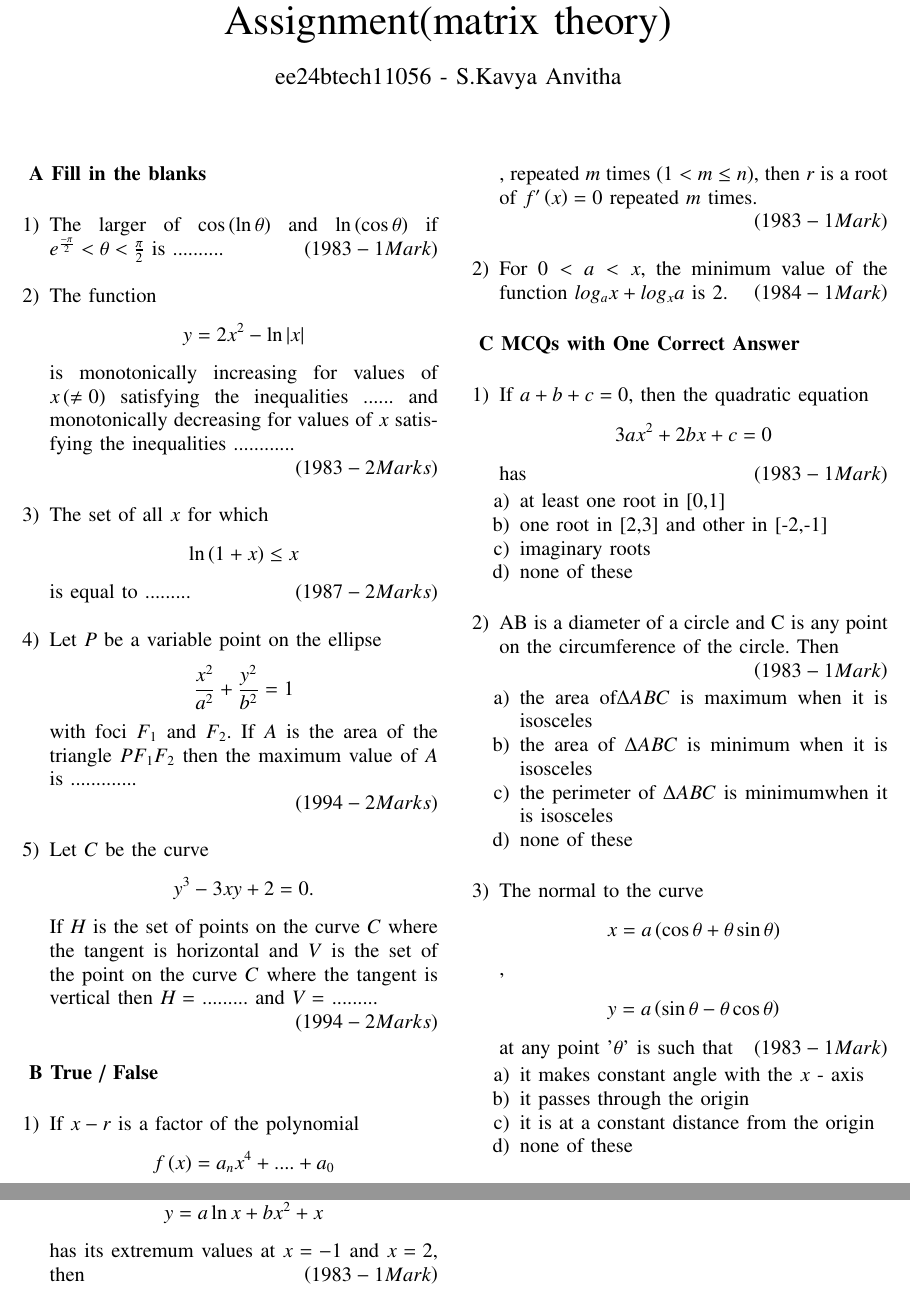
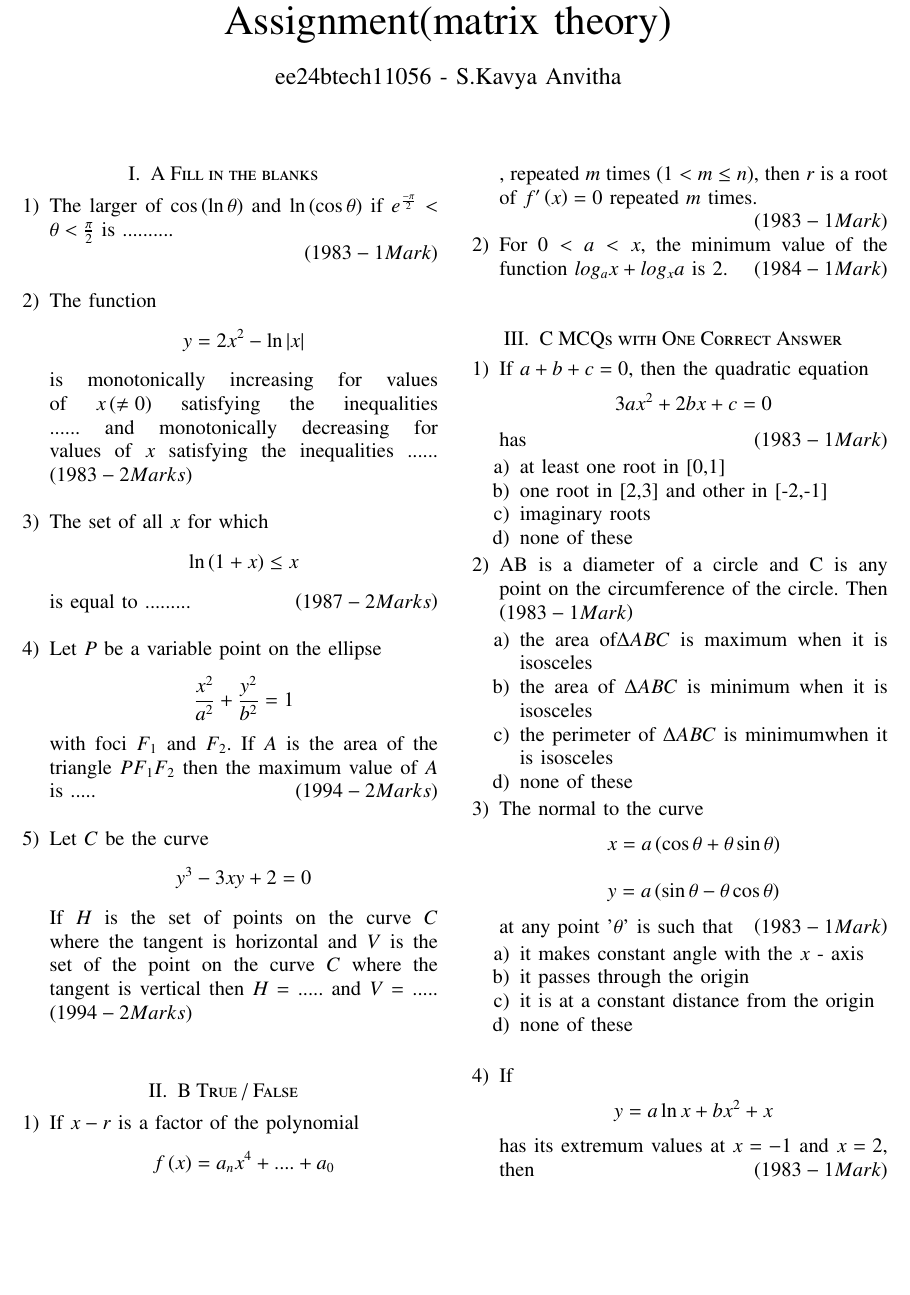
Before and after one commit to ee24btech11056/EE1030, a LaTeX problem sheet (Assignment1/main.tex): two parts of pages 1 and 2 of 2 before the commit and part of page 1 of 2 after it, the two joined at a grey line, cut so that both start at the same text, the shorter picture padded with empty space. Compiled offline with pdfLaTeX.

Commit message:
main.tex

```diff
--- a/Assignment1/main.tex
+++ b/Assignment1/main.tex
@@ -56,86 +56,99 @@
 \title{Assignment(matrix theory)}
 \author{ee24btech11056 - S.Kavya Anvitha}
 \maketitle
-\textbf{A Fill in the blanks}\\
+\section{A Fill in the blanks}
+
 \begin{enumerate}
 \item The larger of $\cos \brak{\ln \theta}$ and
 $\ln \brak{\cos \theta}$ if
 $e^{\frac{-\pi}{2}}< \theta< \frac{\pi}{2}$
 is ..........
+
 \hfill$\brak{1983 - 1 Mark}$\\
+
 
 \item The function \begin{align*}y=2x^{2}-\ln \abs x\end{align*}
 is monotonically increasing for values of $x\brak{\neq0}$ satisfying
 the inequalities ...... and monotonically decreasing for values of $x$
-satisfying the inequalities  ............
-
+satisfying the inequalities  ......
 \hfill$\brak{1983 - 2 Marks}$\\
 
-	\item The set of all $x$ for which \begin{align*}\ln \brak{1+x} \leq x\end{align*} is equal
-to .........\hfill$\brak{1987 - 2 Marks}$\\
+\item The set of all $x$ for which
+	\begin{align*}
+	\ln \brak{1+x} \leq x
+	\end{align*}
+is equal to .........
+\hfill$\brak{1987 - 2 Marks}$\\
 
 \item Let $P$ be a variable point on the ellipse
-\begin{align*}\frac{x^2}{a^2}+\frac{y^2}{b^2} = 1\end{align*}
+\begin{align*}
+\frac{x^2}{a^2}+\frac{y^2}{b^2} = 1
+\end{align*}
 with foci $F_1$ and $F_2$. If $A$ is the area of the triangle $PF_1F_2$
-then the maximum value of $A$ is .............
-
+then the maximum value of $A$ is .....
 \hfill$\brak{1994 - 2 Marks}$\\
 
-         \item Let $C$ be the curve \begin{align*}y^3 - 3xy + 2 = 0.\end{align*} If $H$ is the set of
-points on the curve $C$ where the tangent is horizontal and $V$ is
+\item Let $C$ be the curve
+	\begin{align*}
+	y^3 - 3xy + 2 = 0
+	\end{align*}
+If $H$ is the set of points on the curve $C$ where the tangent is horizontal and $V$ is
 the set of the point on the curve $C$ where the tangent is vertical
-then $H =$ ......... and $V =$ .........
-
+then $H =$ ..... and $V =$ .....
 \hfill$\brak{1994 - 2 Marks}$\\
 \end{enumerate}
 
-\textbf{B True / False}\\
+\section{B True / False}
 
 \begin{enumerate}
 
 \item If $x-r$ is a factor of the polynomial
-		\begin{align*}f\brak{x} = a_nx^4+....+a_0\end{align*},
+\begin{align*}
+	f\brak{x} = a_{n}x^{4}+....+a_{0}
+\end{align*},
 repeated $m$ times $\brak{1< m\leq n}$, then $r$ is a root of
 $f'\brak{x}=0$ repeated $m$ times.
 
-\hfill$\brak{1983 - 1 Mark}$\\
+\hfill$\brak{1983 - 1 Mark}$
 
 \item For $0 < a < x$, the minimum value of the function
-$log_a x + log_x a$ is $2$. \hfill$\brak{1984 - 1 Mark}$\\
+$log_a x + log_x a$ is $2$.
+\hfill$\brak{1984 - 1 Mark}$\\
 
 \end{enumerate}
 
-\textbf{C MCQs with One Correct Answer}\\
+\section{C MCQs with One Correct Answer}
 
 \begin{enumerate}
 
 \item If $a+b+c = 0$, then the quadratic equation
-		\begin{align*}3ax^2 + 2bx + c = 0\end{align*} has\hfill$\brak{1983 - 1 Mark}$
-
+		\begin{align*}
+		3ax^2 + 2bx + c = 0
+		\end{align*} has
+\hfill$\brak{1983 - 1 Mark}$
 \begin{enumerate}
 	\item at least one root in [0,1]
 	\item one root in [2,3] and other in [-2,-1]
         \item imaginary roots
-	\item none of these\\
+	\item none of these
 \end{enumerate}
 
  \item AB is a diameter of a circle and C is any point on the
 circumference of the circle. Then
-
 \hfill$\brak{1983 - 1 Mark}$
-
 \begin{enumerate}
 	\item the area of$\Delta ABC$ is maximum when it is isosceles
 	\item the area of $\Delta ABC$ is minimum when it is isosceles
 	\item the perimeter of $\Delta ABC$ is minimumwhen it is isosceles
-	\item none of these\\
+	\item none of these
 \end{enumerate}
 
 \item The normal to the curve
-\begin{align*}x = a\brak{\cos \theta + \theta\sin \theta}\end{align*},
-\begin{align*}y = a\brak{\sin \theta - \theta\cos \theta}\end{align*}at
-any point '$\theta$' is such that \hfill$\brak{1983 - 1 Mark}$
-
+\begin{align*}x = a\brak{\cos \theta + \theta\sin \theta}
+\end{align*}
+\begin{align*}y = a\brak{\sin \theta - \theta\cos \theta}
+\end{align*}
+at any point '$\theta$' is such that \hfill$\brak{1983 - 1 Mark}$
 \begin{enumerate}
 	\item it makes  constant angle with the $x$ - axis
 	\item it passes through the origin
```
Also changed, not shown: Assignment1/main.pdf, Assignment1/main.tex (33 more changed lines), 3 other files. Lines whose indentation alone changed are shown as unchanged.
